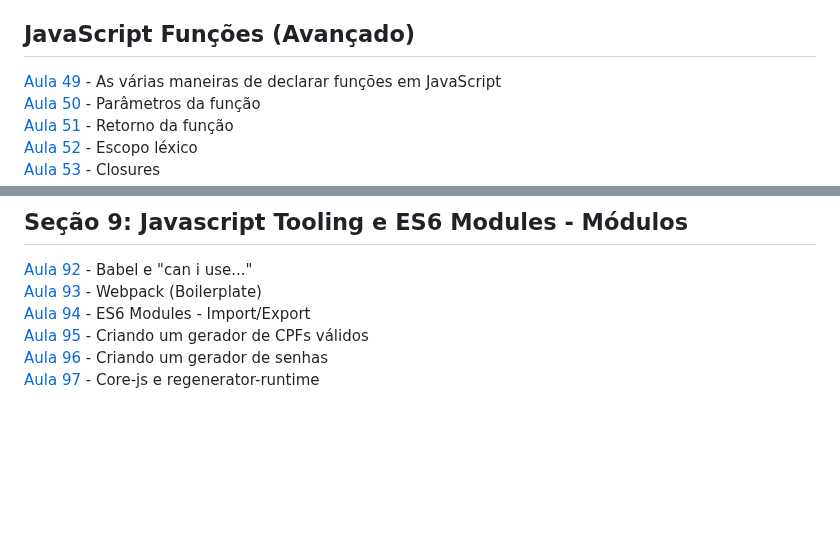
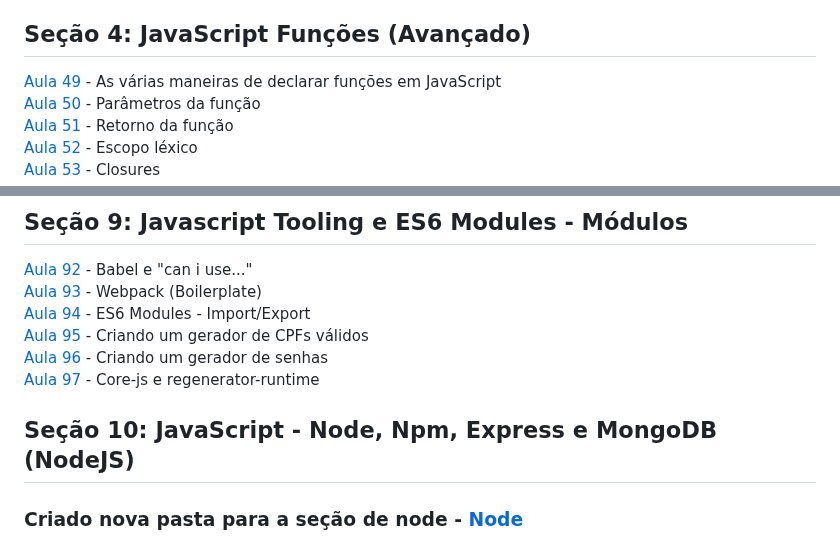
Before and after one commit to iyeskett/curso-de-JavaScript-e-TypeScript-do-basico-ao-avancado, a Markdown page: README.md, 2 parts joined by grey strips. Drawn GitHub-style; blank space fills up the shorter version.

```diff
--- a/README.md
+++ b/README.md
@@ -56,7 +56,7 @@ Aqui salvo todo as atividades e projetos feitos durante o [Curso](https://www.ud
 [Aula 47](aula47/) - Exercício - Criando um timer com setInterval
 [Aula 48](aula48/) - Criando uma Lista de tarefas
 
-## JavaScript Funções (Avançado)
+## Seção 4: JavaScript Funções (Avançado)
 [Aula 49](aula49/) - As várias maneiras de declarar funções em JavaScript
 [Aula 50](aula50/) - Parâmetros da função
 [Aula 51](aula51/) - Retorno da função
@@ -117,3 +117,6 @@ Aqui salvo todo as atividades e projetos feitos durante o [Curso](https://www.ud
 [Aula 95](aula95/) - Criando um gerador de CPFs válidos
 [Aula 96](aula96/) - Criando um gerador de senhas
 [Aula 97](aula97/) - Core-js e regenerator-runtime
+
+## Seção 10: JavaScript - Node, Npm, Express e MongoDB (NodeJS)
+### Criado nova pasta para a seção de node - [Node](node/)
```
Also changed, not shown: other parts of README.md (+4 -4 lines).
